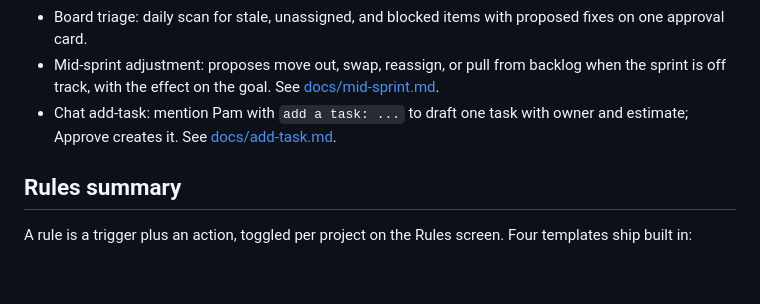
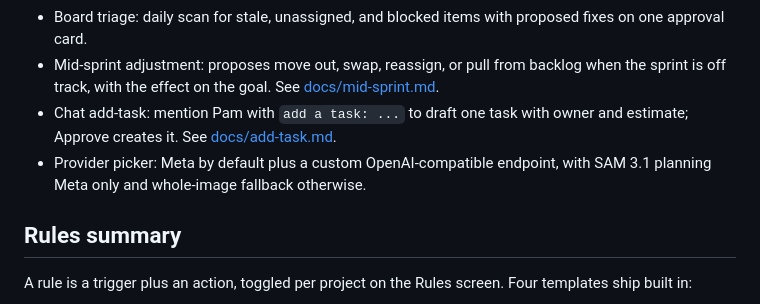
Before and after one commit to samsonntruong/pam-pm, a Markdown page: README.md, the part around the change. Drawn GitHub-style; blank space fills up the shorter version.

```diff
--- a/README.md
+++ b/README.md
@@ -82,6 +82,7 @@ Listen meetings (beta): capture audio in Chrome or Edge at `/listen`, review fin
 - Board triage: daily scan for stale, unassigned, and blocked items with proposed fixes on one approval card.
 - Mid-sprint adjustment: proposes move out, swap, reassign, or pull from backlog when the sprint is off track, with the effect on the goal. See [docs/mid-sprint.md](docs/mid-sprint.md).
 - Chat add-task: mention Pam with `add a task: ...` to draft one task with owner and estimate; Approve creates it. See [docs/add-task.md](docs/add-task.md).
+- Provider picker: Meta by default plus a custom OpenAI-compatible endpoint, with SAM 3.1 planning Meta only and whole-image fallback otherwise.
 
 ## Rules summary
 
```
Also changed, not shown: DEVLOG.md (+1 -0 lines), docs/setup.md (+5 -1 lines), docs/images/listen-dark.png, docs/images/listen.png, docs/images/setup-dark.png, docs/images/setup.png, 6 other files.
